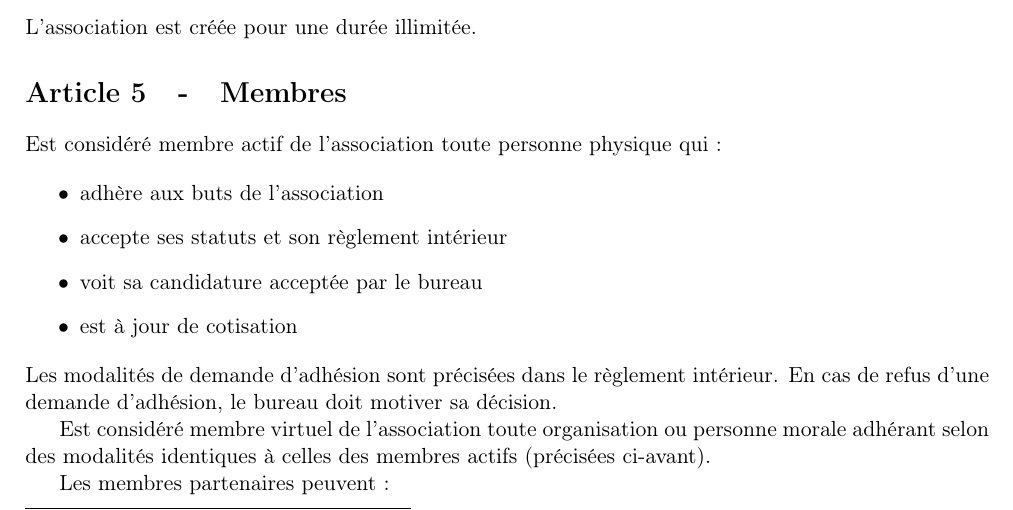
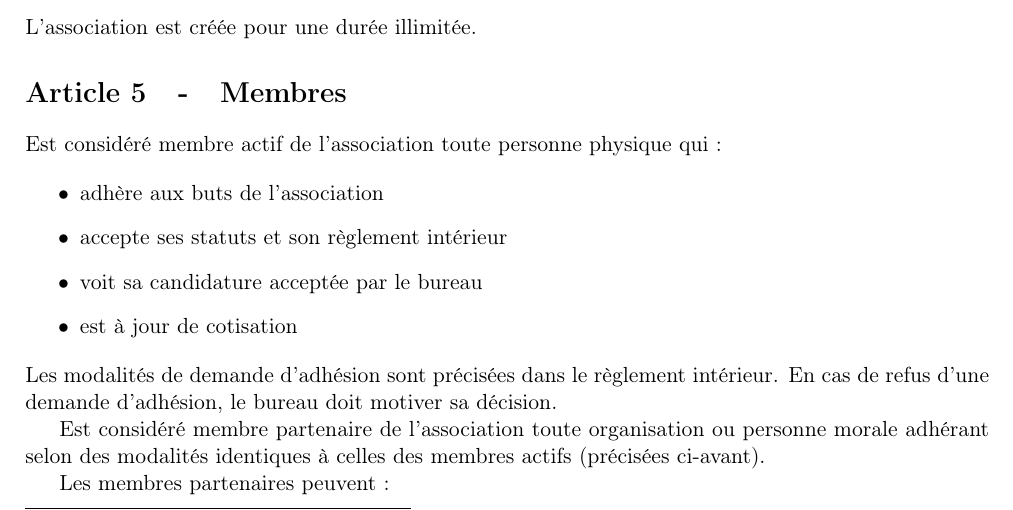
Before and after one commit to haum/legal, a LaTeX document (statuts/statuts.tex): part of page 1 of 3, cut so that both start at the same text. Compiled offline with pdfLaTeX.

Commit message:
Correction d'un oubli : virtuel -> partenaire

```diff
--- a/statuts/statuts.tex
+++ b/statuts/statuts.tex
@@ -86,7 +86,7 @@ En cas de refus d'une demande d'adhésion, le bureau doit motiver sa décision.
 % idem pour ca !
 % les statuts étant plus difficiles à modifier que le RI, il vaut mieux que ce genre de "sécurités" soient dans les statuts plus que le règlement
 
-Est considéré membre virtuel de l'association toute organisation ou personne morale adhérant selon des modalités
+Est considéré membre partenaire de l'association toute organisation ou personne morale adhérant selon des modalités
 identiques à celles des membres actifs (précisées ci-avant).
 
 Les membres partenaires peuvent :
```
Also changed, not shown: statuts/statuts.pdf.
